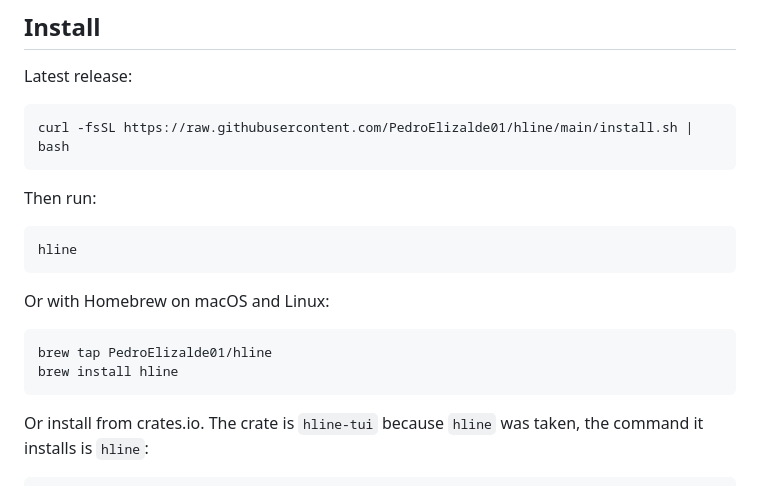
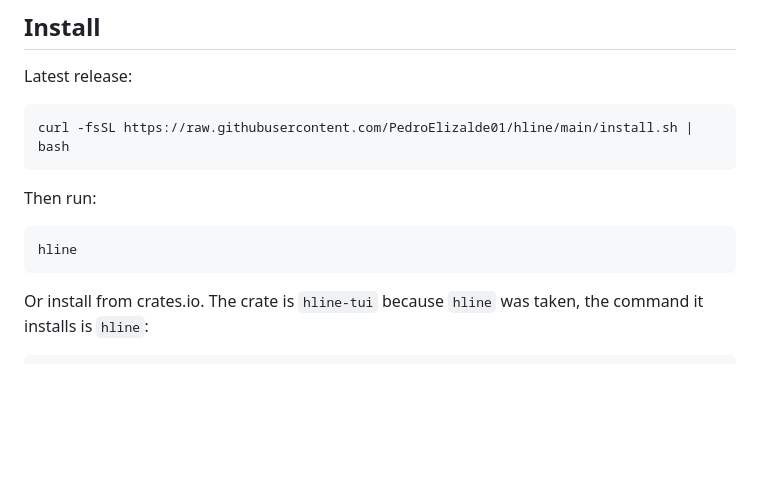
Before and after one commit to PedroElizalde01/hline, a Markdown page: README.md, the part around the change. Drawn GitHub-style; blank space fills up the shorter version.

Commit message:
Revert "docs: add homebrew tap install"
This reverts commit e2f450fc0c11cc3e5074d5dc225080558cce80d2.

````diff
--- a/README.md
+++ b/README.md
@@ -42,13 +42,6 @@ Then run:
 
 ```bash
 hline
-```
-
-Or with Homebrew on macOS and Linux:
-
-```bash
-brew tap PedroElizalde01/hline
-brew install hline
 ```
 
 Or install from crates.io. The crate is `hline-tui` because `hline` was taken, the command it installs is `hline`:
````
